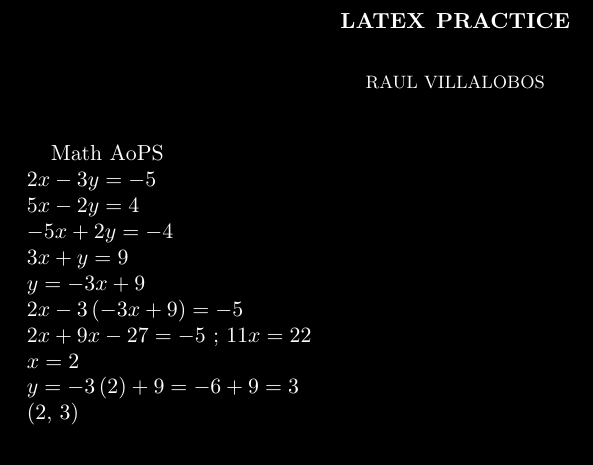
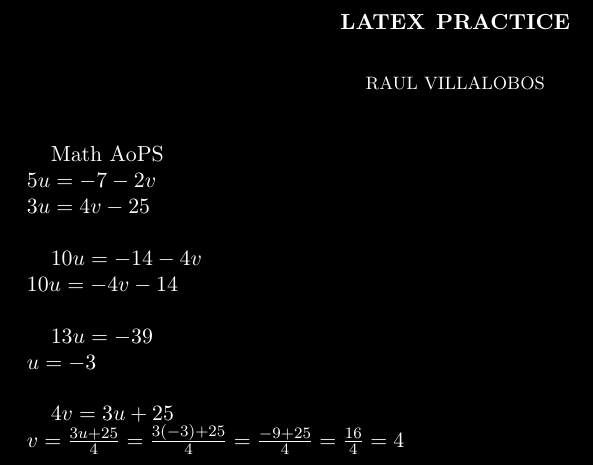
Before and after one commit to raulvillajr95/fcc-lessons, a LaTeX paper (practice.tex): part of the page, cut so that both start at the same text. Compiled offline with pdfLaTeX.

Commit message:
CW Offload your work! (done)

```diff
--- a/practice.tex
+++ b/practice.tex
@@ -18,32 +18,22 @@
 \maketitle
 
 Math AoPS \newline
-$2x - 3y = -5$ \newline
-$5x - 2y = 4$ \newline
-$-5x + 2y = -4$ \newline
-$3x + y = 9$ \newline
-$y = -3x + 9$ \newline
+$5u = -7 - 2v$ \newline
+$3u = 4v - 25$ \newline
+
+$10u = -14 - 4v$ \newline
+$10u = -4v -14$ \newline
+
+$13u = -39$ \newline
+$u = -3$ \newline
+
+$4v = 3u + 25$ \newline
 $
-2x - 3\left(
-  -3x + 9
-\right) = -5
-$ \newline
-$
-2x + 9x - 27 = -5 \text{ ; }
-11x = 22
-$ \newline
-$
-x = 2
-$ \newline
-$
-y = -3\left(2\right) + 9
-= -6 + 9 = 3
-$\newline
-$
-\left(2\text{, }3\right)
+v = \frac{3u + 25}{4}
+= \frac{3\left(-3\right) + 25}{4}
+= \frac{-9 + 25}{4}
+= \frac{16}{4}
+= 4
 $ \newline
 
-
-
-
 \end{document}
```
Also changed, not shown: practice.pdf, 5 other files.
